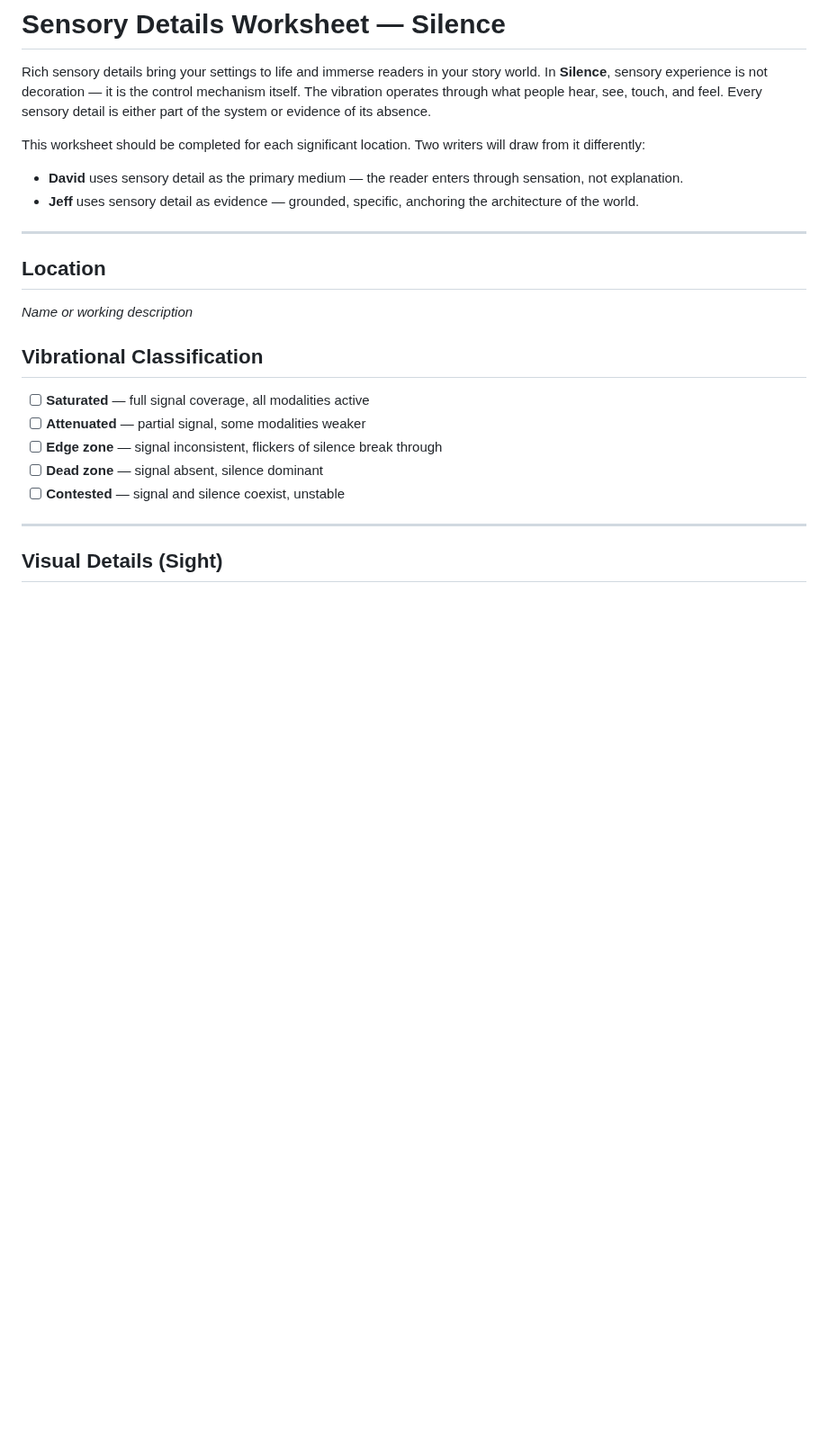
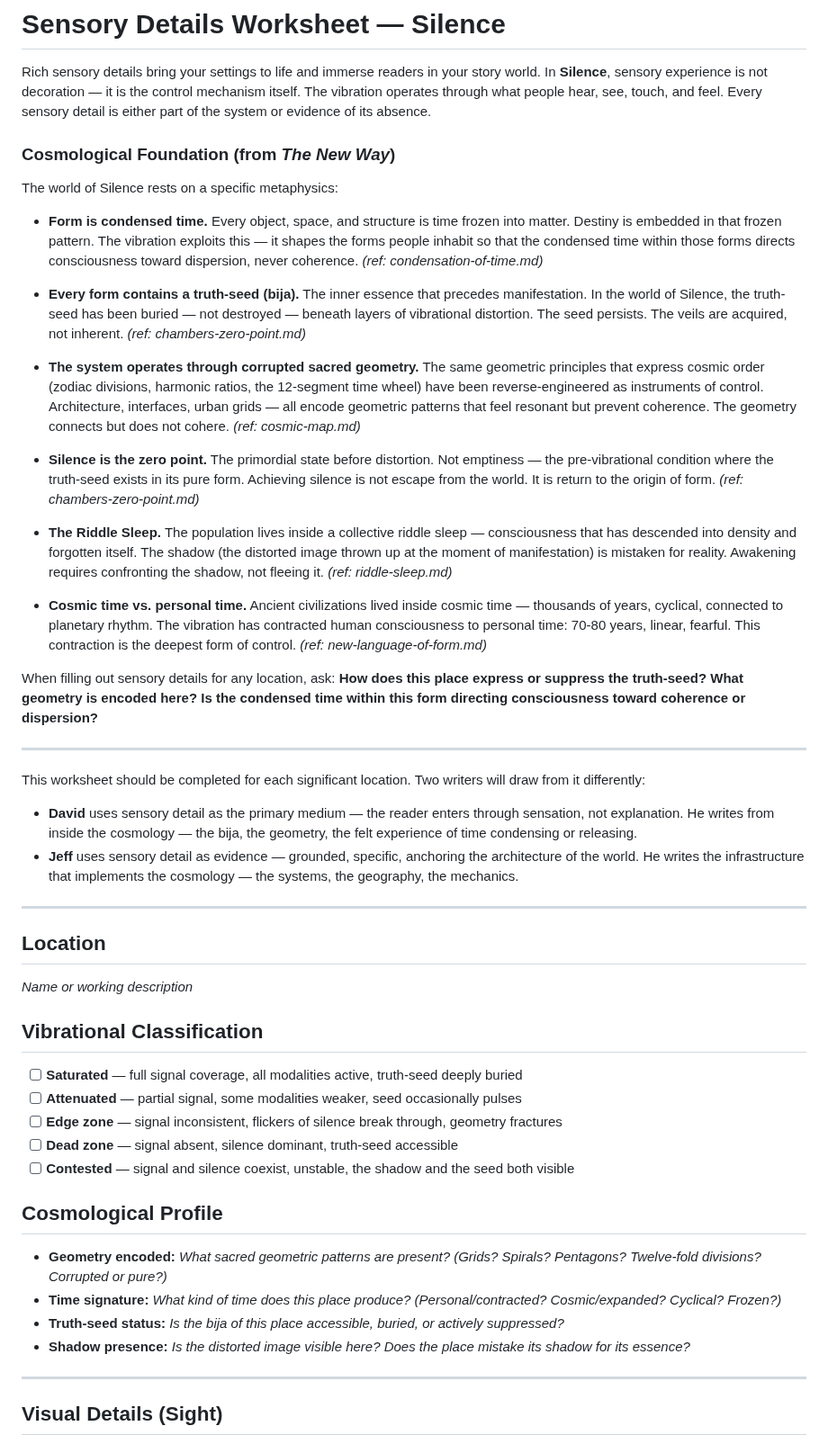
Before and after one commit to devcoband-ai/it-begins-again, a Markdown page: silence/world-building/sensory-details-worksheet.md, the part around one of its changes. Shown at 90% size. Drawn GitHub-style; blank space fills up the shorter version.

Commit message:
Deepen sensory worksheet - root in The New Way cosmology

```diff
--- a/silence/world-building/sensory-details-worksheet.md
+++ b/silence/world-building/sensory-details-worksheet.md
@@ -2,9 +2,29 @@
 
 Rich sensory details bring your settings to life and immerse readers in your story world. In **Silence**, sensory experience is not decoration — it is the control mechanism itself. The vibration operates through what people hear, see, touch, and feel. Every sensory detail is either part of the system or evidence of its absence.
 
+### Cosmological Foundation (from *The New Way*)
+
+The world of Silence rests on a specific metaphysics:
+
+- **Form is condensed time.** Every object, space, and structure is time frozen into matter. Destiny is embedded in that frozen pattern. The vibration exploits this — it shapes the forms people inhabit so that the condensed time within those forms directs consciousness toward dispersion, never coherence. *(ref: condensation-of-time.md)*
+
+- **Every form contains a truth-seed (bija).** The inner essence that precedes manifestation. In the world of Silence, the truth-seed has been buried — not destroyed — beneath layers of vibrational distortion. The seed persists. The veils are acquired, not inherent. *(ref: chambers-zero-point.md)*
+
+- **The system operates through corrupted sacred geometry.** The same geometric principles that express cosmic order (zodiac divisions, harmonic ratios, the 12-segment time wheel) have been reverse-engineered as instruments of control. Architecture, interfaces, urban grids — all encode geometric patterns that feel resonant but prevent coherence. The geometry connects but does not cohere. *(ref: cosmic-map.md)*
+
+- **Silence is the zero point.** The primordial state before distortion. Not emptiness — the pre-vibrational condition where the truth-seed exists in its pure form. Achieving silence is not escape from the world. It is return to the origin of form. *(ref: chambers-zero-point.md)*
+
+- **The Riddle Sleep.** The population lives inside a collective riddle sleep — consciousness that has descended into density and forgotten itself. The shadow (the distorted image thrown up at the moment of manifestation) is mistaken for reality. Awakening requires confronting the shadow, not fleeing it. *(ref: riddle-sleep.md)*
+
+- **Cosmic time vs. personal time.** Ancient civilizations lived inside cosmic time — thousands of years, cyclical, connected to planetary rhythm. The vibration has contracted human consciousness to personal time: 70-80 years, linear, fearful. This contraction is the deepest form of control. *(ref: new-language-of-form.md)*
+
+When filling out sensory details for any location, ask: **How does this place express or suppress the truth-seed? What geometry is encoded here? Is the condensed time within this form directing consciousness toward coherence or dispersion?**
+
+---
+
 This worksheet should be completed for each significant location. Two writers will draw from it differently:
-- **David** uses sensory detail as the primary medium — the reader enters through sensation, not explanation.
-- **Jeff** uses sensory detail as evidence — grounded, specific, anchoring the architecture of the world.
+- **David** uses sensory detail as the primary medium — the reader enters through sensation, not explanation. He writes from inside the cosmology — the bija, the geometry, the felt experience of time condensing or releasing.
+- **Jeff** uses sensory detail as evidence — grounded, specific, anchoring the architecture of the world. He writes the infrastructure that implements the cosmology — the systems, the geography, the mechanics.
 
 ---
 
@@ -12,11 +32,17 @@ This worksheet should be completed for each significant location. Two writers wi
 _Name or working description_
 
 ## Vibrational Classification
-- [ ] **Saturated** — full signal coverage, all modalities active
-- [ ] **Attenuated** — partial signal, some modalities weaker
-- [ ] **Edge zone** — signal inconsistent, flickers of silence break through
-- [ ] **Dead zone** — signal absent, silence dominant
-- [ ] **Contested** — signal and silence coexist, unstable
+- [ ] **Saturated** — full signal coverage, all modalities active, truth-seed deeply buried
+- [ ] **Attenuated** — partial signal, some modalities weaker, seed occasionally pulses
+- [ ] **Edge zone** — signal inconsistent, flickers of silence break through, geometry fractures
+- [ ] **Dead zone** — signal absent, silence dominant, truth-seed accessible
+- [ ] **Contested** — signal and silence coexist, unstable, the shadow and the seed both visible
+
+## Cosmological Profile
+- **Geometry encoded:** _What sacred geometric patterns are present? (Grids? Spirals? Pentagons? Twelve-fold divisions? Corrupted or pure?)_
+- **Time signature:** _What kind of time does this place produce? (Personal/contracted? Cosmic/expanded? Cyclical? Frozen?)_
+- **Truth-seed status:** _Is the bija of this place accessible, buried, or actively suppressed?_
+- **Shadow presence:** _Is the distorted image visible here? Does the place mistake its shadow for its essence?_
 
 ---
 
```
Also changed, not shown: other parts of silence/world-building/sensory-details-worksheet.md (+22 -10 lines).
